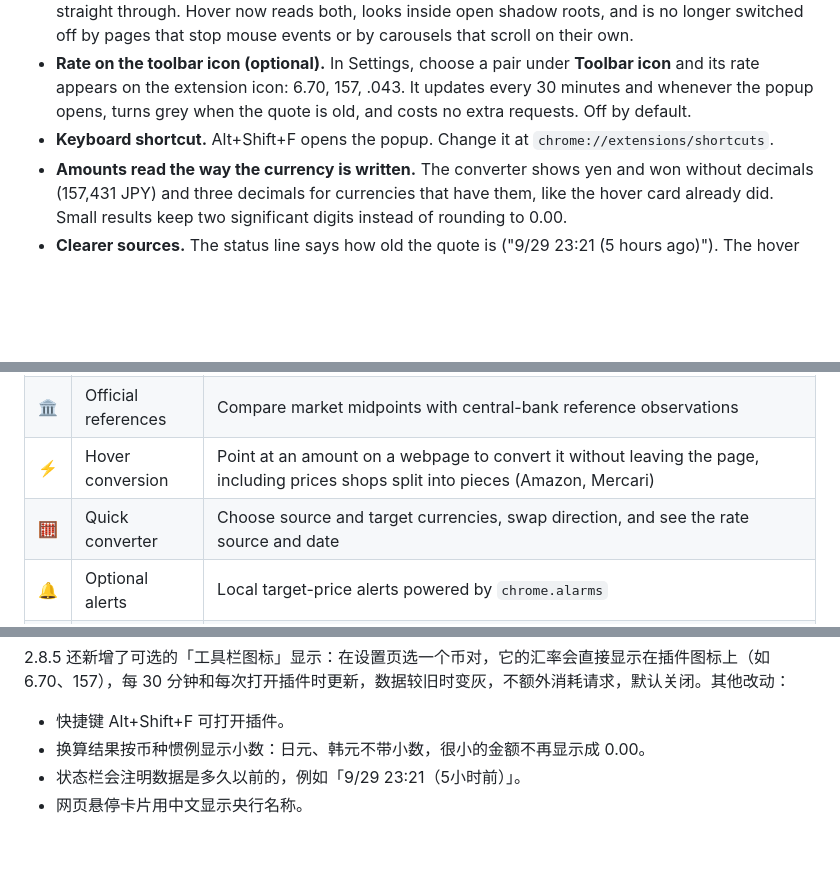
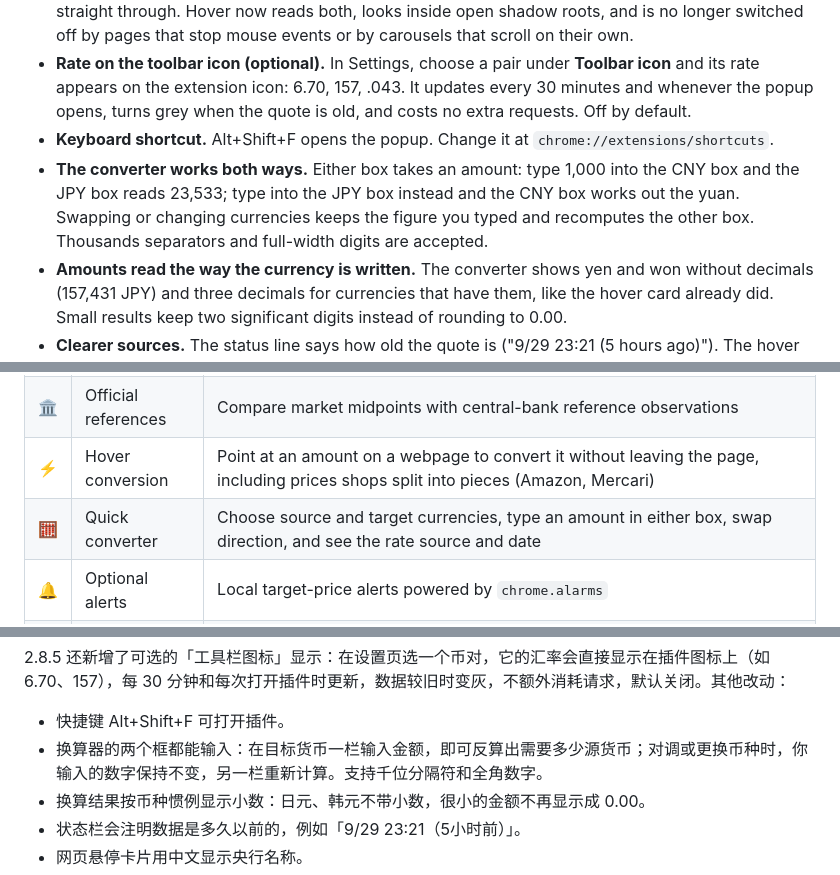
Before and after one commit to shianjeng/FX-Pulses, a Markdown page: README.md, 3 parts joined by grey strips. Drawn GitHub-style; blank space fills up the shorter version.

Commit message:
docs: the two-way converter in the 2.8.5 notes

```diff
--- a/README.md
+++ b/README.md
@@ -38,6 +38,7 @@ The extension and hover converter share the same backend, one-minute cache, watc
 - **Hover works on more shops.** Amazon writes prices in pieces ("¥" and "26,990" in separate elements, "$29.99" in four), and Mercari lays them over thumbnails where the pointer passes straight through. Hover now reads both, looks inside open shadow roots, and is no longer switched off by pages that stop mouse events or by carousels that scroll on their own.
 - **Rate on the toolbar icon (optional).** In Settings, choose a pair under **Toolbar icon** and its rate appears on the extension icon: 6.70, 157, .043. It updates every 30 minutes and whenever the popup opens, turns grey when the quote is old, and costs no extra requests. Off by default.
 - **Keyboard shortcut.** Alt+Shift+F opens the popup. Change it at `chrome://extensions/shortcuts`.
+- **The converter works both ways.** Either box takes an amount: type 1,000 into the CNY box and the JPY box reads 23,533; type into the JPY box instead and the CNY box works out the yuan. Swapping or changing currencies keeps the figure you typed and recomputes the other box. Thousands separators and full-width digits are accepted.
 - **Amounts read the way the currency is written.** The converter shows yen and won without decimals (157,431 JPY) and three decimals for currencies that have them, like the hover card already did. Small results keep two significant digits instead of rounding to 0.00.
 - **Clearer sources.** The status line says how old the quote is ("9/29 23:21 (5 hours ago)"). The hover card names central banks in your language, and a bridged reference is translated in both parts.
 - **Fixes.** Hovering an amount already in the target currency shows 1:1 instead of "not collected". The trend chart works with a pen or touch screen. The detailed view no longer shows a horizontal scrollbar.
@@ -95,7 +96,7 @@ Rates below 1 show at least six decimal places, with more precision for smaller
 | 📈 | Trend chart | Smooth 24-hour to 3-month lines with a price scale, time axis, high and low markers, and range statistics; ECB daily history fills ranges the collector has not reached |
 | 🏛️ | Official references | Compare market midpoints with central-bank reference observations |
 | ⚡ | Hover conversion | Point at an amount on a webpage to convert it without leaving the page, including prices shops split into pieces (Amazon, Mercari) |
-| 🧮 | Quick converter | Choose source and target currencies, swap direction, and see the rate source and date |
+| 🧮 | Quick converter | Choose source and target currencies, type an amount in either box, swap direction, and see the rate source and date |
 | 🔔 | Optional alerts | Local target-price alerts powered by `chrome.alarms` |
 | 🏷️ | Rate on the icon | Optionally show one pair's rate on the toolbar icon, grey when the quote is old |
 | ⌨️ | Shortcut | Alt+Shift+F opens the popup; change it at `chrome://extensions/shortcuts` |
@@ -505,6 +506,7 @@ Edge 用户：打开 `edge://extensions`，在左侧打开 **开发人员模式*
 
 2.8.5 还新增了可选的「工具栏图标」显示：在设置页选一个币对，它的汇率会直接显示在插件图标上（如 6.70、157），每 30 分钟和每次打开插件时更新，数据较旧时变灰，不额外消耗请求，默认关闭。其他改动：
 - 快捷键 Alt+Shift+F 可打开插件。
+- 换算器的两个框都能输入：在目标货币一栏输入金额，即可反算出需要多少源货币；对调或更换币种时，你输入的数字保持不变，另一栏重新计算。支持千位分隔符和全角数字。
 - 换算结果按币种惯例显示小数：日元、韩元不带小数，很小的金额不再显示成 0.00。
 - 状态栏会注明数据是多久以前的，例如「9/29 23:21（5小时前）」。
 - 网页悬停卡片用中文显示央行名称。
```
